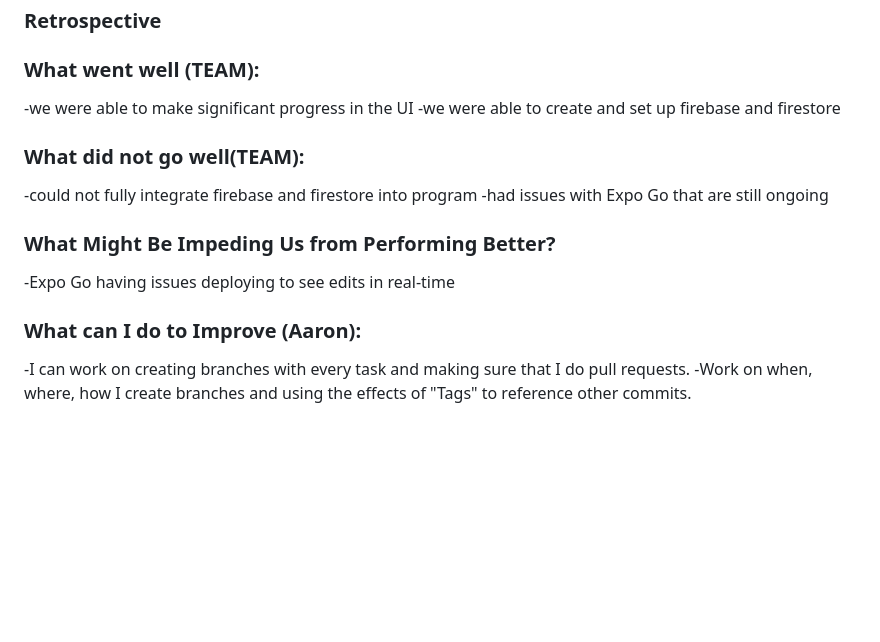
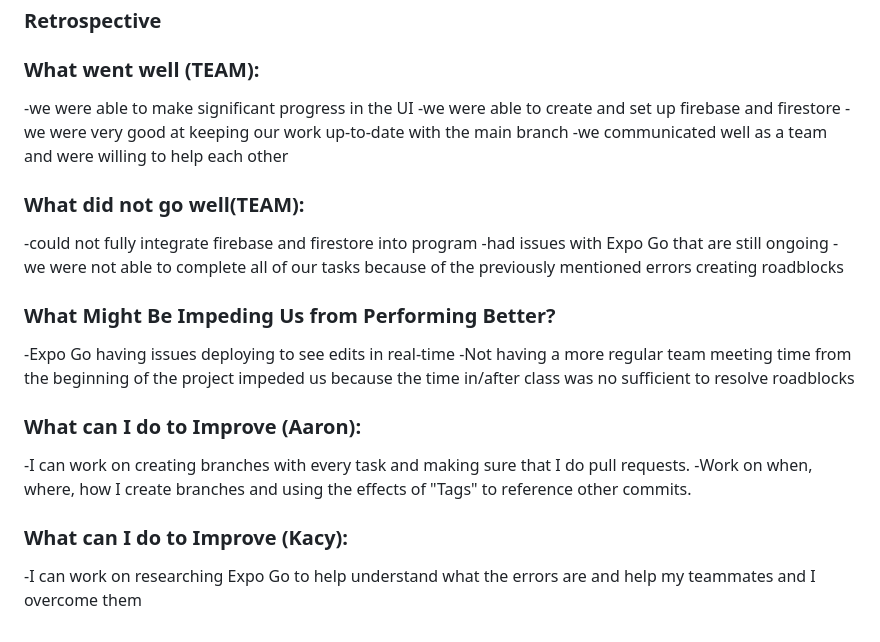
Before and after one commit to sc830/Hercules, a Markdown page: README.md, the part around the change. Rendered like a GitHub page; blank space fills up the shorter version.

Commit message:
Sprint 1 retrospective

```diff
--- a/README.md
+++ b/README.md
@@ -160,11 +160,17 @@ https://cs3398f23changelings.atlassian.net/jira/software/projects/SCRUM/boards/1
 ### What went well (TEAM): ###
 -we were able to make significant progress in the UI
 -we were able to create and set up firebase and firestore
+-we were very good at keeping our work up-to-date with the main branch
+-we communicated well as a team and were willing to help each other
 ### What did not go well(TEAM): ###
 -could not fully integrate firebase and firestore into program
 -had issues with Expo Go that are still ongoing
+-we  were not able to complete all of our tasks because of the previously mentioned errors creating roadblocks
 ### What Might Be Impeding Us from Performing Better? ###
 -Expo Go having issues deploying to see edits in real-time
+-Not having a more regular team meeting time from the beginning of the project impeded us because the time in/after class was no sufficient to resolve roadblocks
 ### What can I do to Improve (Aaron): ###
 -I can work on creating branches with every task and making sure that I do pull requests.
 -Work on when, where, how I create branches and using the effects of "Tags" to reference other commits.
+### What can I do to Improve (Kacy): ###
+-I can work on researching Expo Go to help understand what the errors are and help my teammates and I overcome them
```
